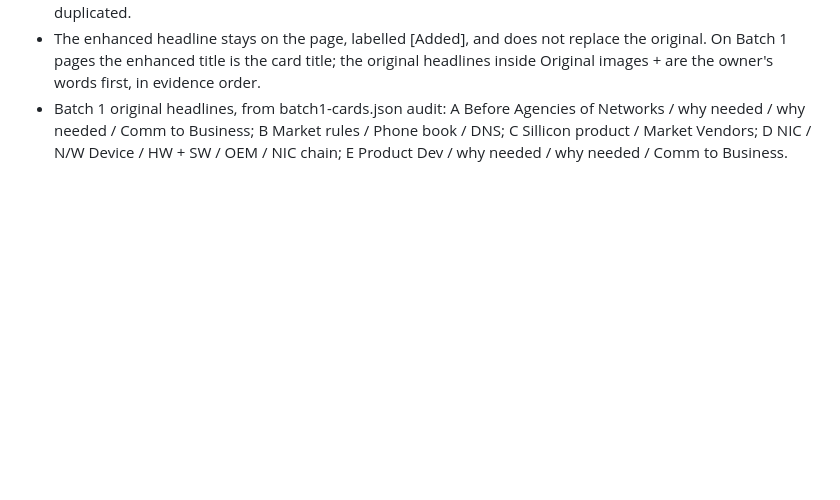
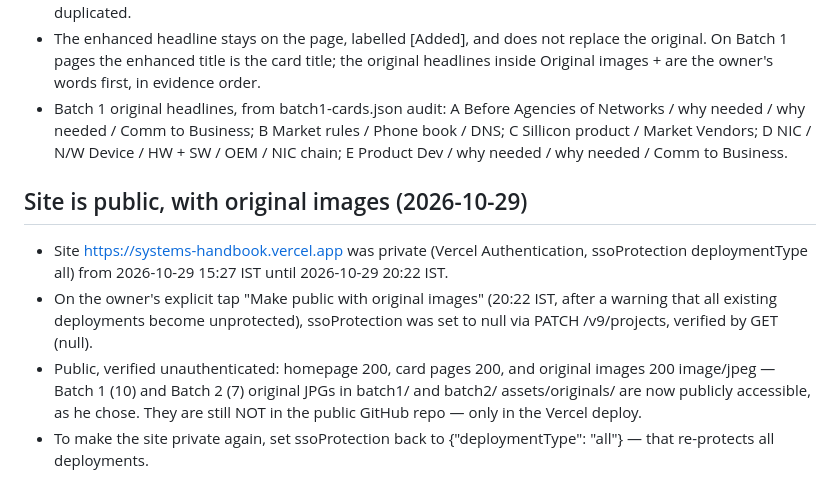
Before and after one commit to AravindMutthe/systems-handbook, a Markdown page: rules.md, the part around the change. Rendered like a GitHub page; blank space fills up the shorter version.

Commit message:
Rules: site is public, with original images (2026-10-29)

```diff
--- a/rules.md
+++ b/rules.md
@@ -785,3 +785,21 @@ In practice: the Handbook keeps its own repo, Vercel project, design and content
   C Sillicon product / Market Vendors; D NIC / N/W Device /
   HW + SW / OEM / NIC chain; E Product Dev / why needed /
   why needed / Comm to Business.
+
+## Site is public, with original images (2026-10-29)
+
+- Site https://systems-handbook.vercel.app was private
+  (Vercel Authentication, ssoProtection deploymentType all)
+  from 2026-10-29 15:27 IST until 2026-10-29 20:22 IST.
+- On the owner's explicit tap "Make public with original
+  images" (20:22 IST, after a warning that all existing
+  deployments become unprotected), ssoProtection was set to
+  null via PATCH /v9/projects, verified by GET (null).
+- Public, verified unauthenticated: homepage 200, card
+  pages 200, and original images 200 image/jpeg — Batch 1
+  (10) and Batch 2 (7) original JPGs in batch1/ and batch2/
+  assets/originals/ are now publicly accessible, as he chose.
+  They are still NOT in the public GitHub repo — only in the
+  Vercel deploy.
+- To make the site private again, set ssoProtection back to
+  {"deploymentType": "all"} — that re-protects all deployments.
```
